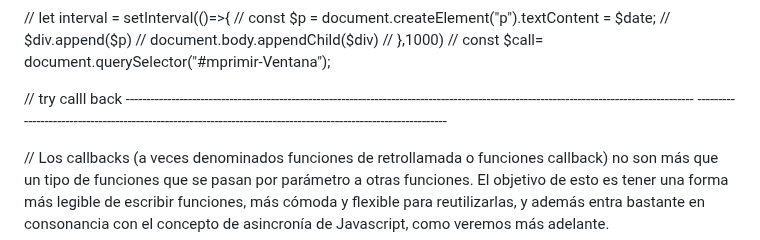
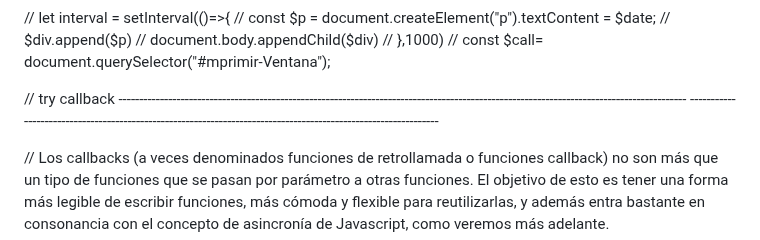
Before and after one commit to Mirror-Scribbles/JS-practice, a Markdown page: README.md, the part around one of its changes. Drawn GitHub-style.

```diff
--- a/README.md
+++ b/README.md
@@ -2659,7 +2659,7 @@ let interval = setInterval(()=>{
 
 
 
-// try calll back  ----------------------------------------------------------------------------------------------------------------------------------------- ---------------------------------------------------------------------------------------------------------------
+// try callback  ----------------------------------------------------------------------------------------------------------------------------------------- ---------------------------------------------------------------------------------------------------------------
 
 
 // Los callbacks (a veces denominados funciones de retrollamada o funciones callback) no son más que un tipo de funciones que se pasan por parámetro a otras funciones. El objetivo de esto es tener una forma más legible de escribir funciones, más cómoda y flexible para reutilizarlas, y además entra bastante en consonancia con el concepto de asincronía de Javascript, como veremos más adelante.
```
Also changed, not shown: other parts of README.md (+3 -3 lines).
